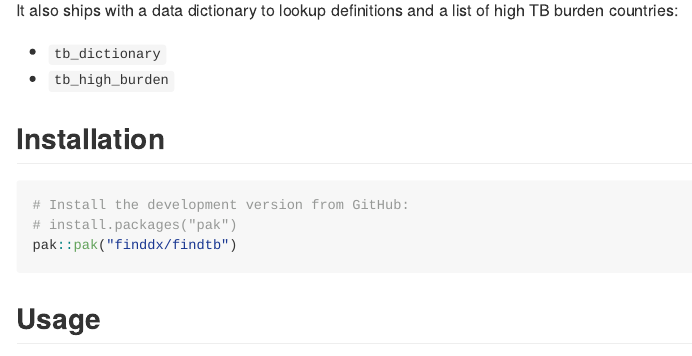
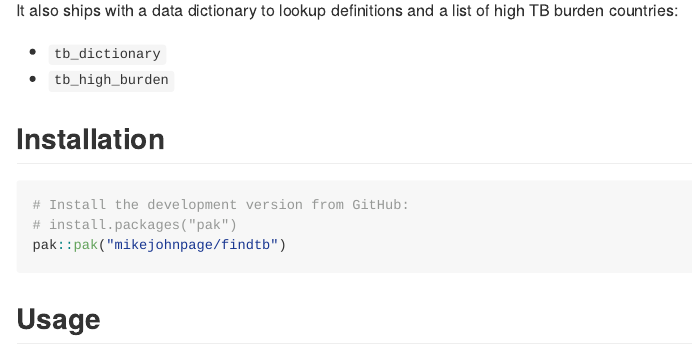
Before and after one commit to MikeJohnPage/findtb, an R Markdown document (README.Rmd): the page in a window 1100 px wide, from 490 px down. The pictures show the output file README.md that the author committed with the source, drawn offline in the style of GitHub; badge pictures from the web are left out.

Commit message:
Temp update install instructions

````diff
--- a/README.Rmd
+++ b/README.Rmd
@@ -47,7 +47,7 @@ burden countries:
 ``` r
 # Install the development version from GitHub:
 # install.packages("pak")
-pak::pak("finddx/findtb")
+pak::pak("mikejohnpage/findtb")
 ```
 ## Usage
 ```{r}
````
Also changed, not shown: README.md.
